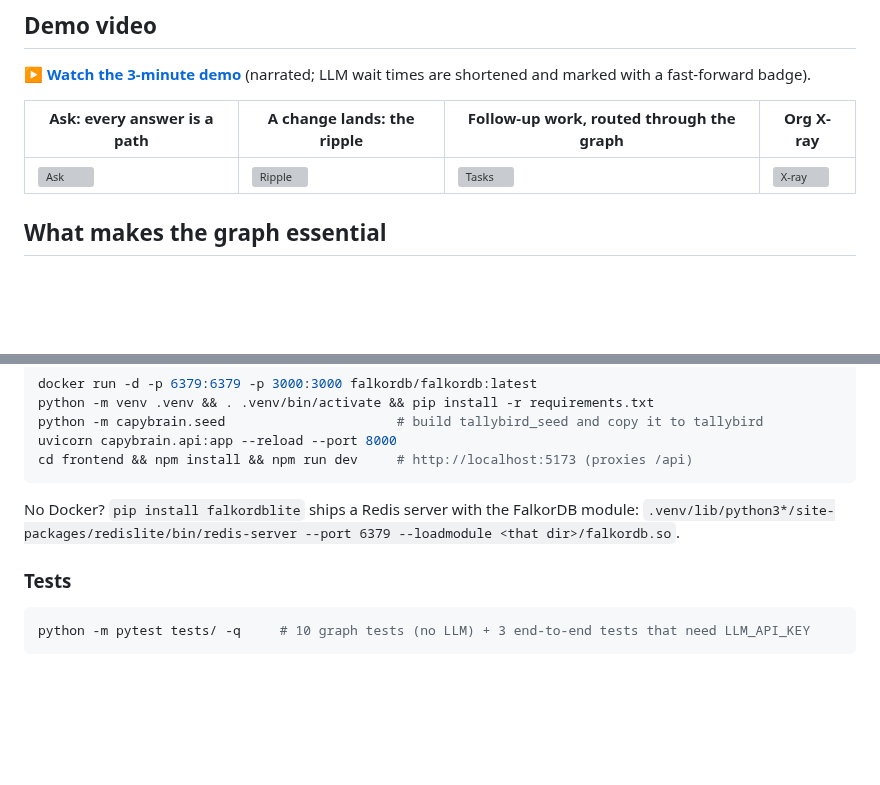
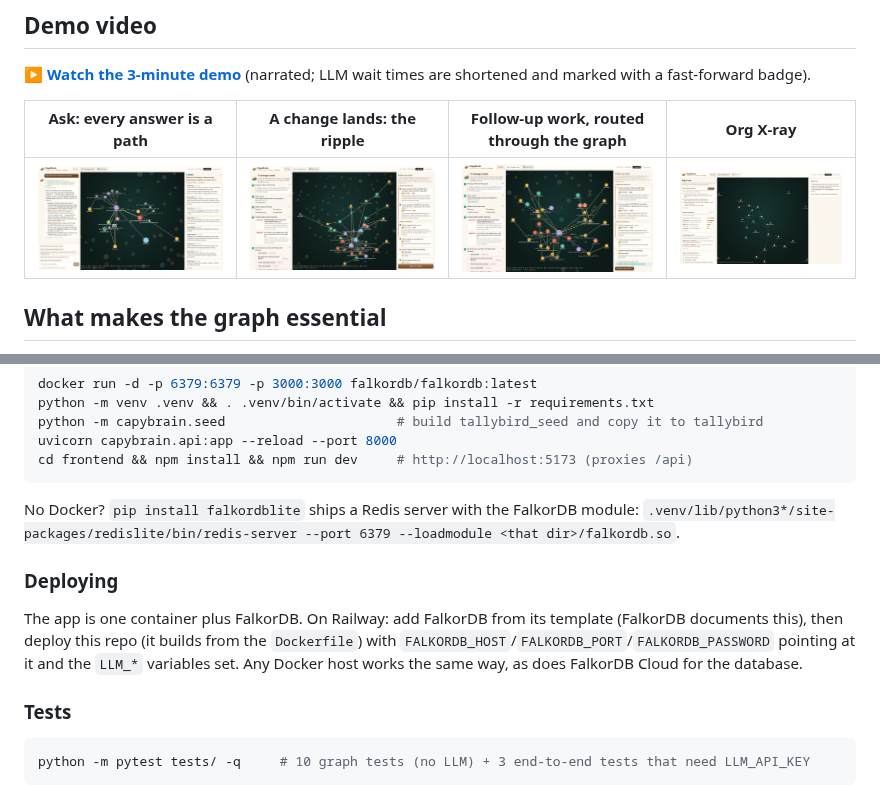
Before and after one commit to chinesepowered/hack-falkor, a Markdown page: README.md, 2 parts joined by grey strips. Rendered like a GitHub page; pictures changed too: docs/img/ask.jpg (added), docs/img/ripple.jpg (added), docs/img/tasks.jpg (added); blank space fills up the shorter version; grey boxes are pictures that could not be loaded.

````diff
--- a/README.md
+++ b/README.md
@@ -42,7 +42,7 @@ and was written for this project.
 
 | Ask: every answer is a path | A change lands: the ripple | Follow-up work, routed through the graph | Org X-ray |
 |---|---|---|---|
-| ![Ask](docs/img/ask.png) | ![Ripple](docs/img/ripple.png) | ![Tasks](docs/img/tasks.png) | ![X-ray](docs/img/xray.png) |
+| ![Ask](docs/img/ask.jpg) | ![Ripple](docs/img/ripple.jpg) | ![Tasks](docs/img/tasks.jpg) | ![X-ray](docs/img/xray.jpg) |
 
 ## What makes the graph essential
 
@@ -218,6 +218,13 @@ cd frontend && npm install && npm run dev     # http://localhost:5173 (proxies /
 No Docker? `pip install falkordblite` ships a Redis server with the FalkorDB module:
 `.venv/lib/python3*/site-packages/redislite/bin/redis-server --port 6379 --loadmodule <that dir>/falkordb.so`.
 
+### Deploying
+
+The app is one container plus FalkorDB. On Railway: add FalkorDB from its template (FalkorDB documents this),
+then deploy this repo (it builds from the `Dockerfile`) with `FALKORDB_HOST`/`FALKORDB_PORT`/`FALKORDB_PASSWORD`
+pointing at it and the `LLM_*` variables set. Any Docker host works the same way, as does FalkorDB Cloud for the
+database.
+
 ### Tests
 
 ```bash
````
Also changed, not shown: docs/blog-post.md (added, +135 -0 lines), 1 other file.
